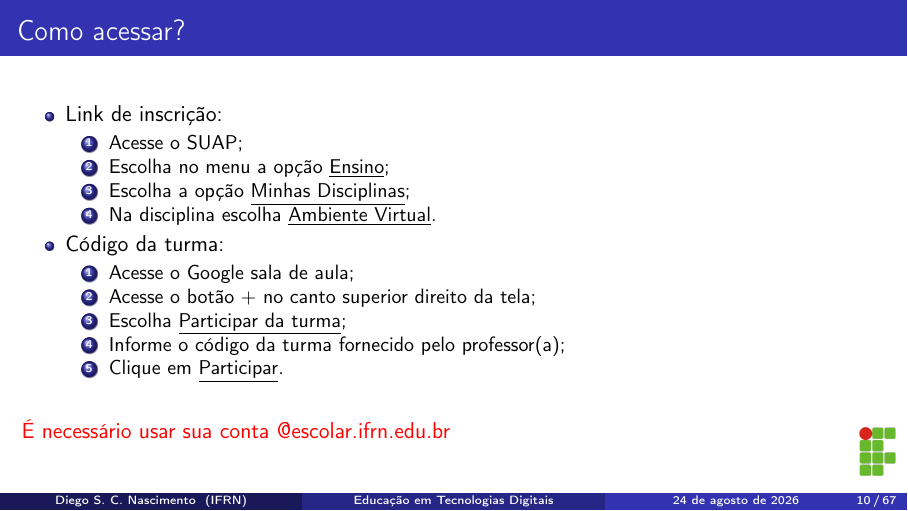
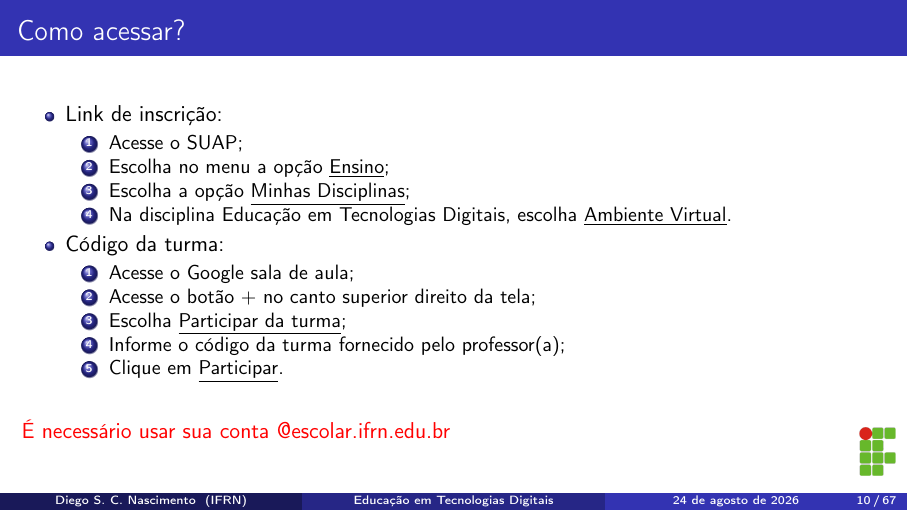
Before and after one commit to diegosilveiracn/slides_educacao_tecnologias_digitais, LaTeX slides (documento.tex): page 10 of 67. Compiled offline with pdfLaTeX.

Commit message:
Ajustando os slides.

```diff
--- a/documento.tex
+++ b/documento.tex
@@ -132,7 +132,7 @@ diego.nascimento@ifrn.edu.br
 			\item Acesse o SUAP;
 			\item Escolha no menu a opção \underline{Ensino};
 			\item Escolha a opção \underline{Minhas Disciplinas};
-			\item Na disciplina escolha \underline{Ambiente Virtual}.
+			\item Na disciplina Educação em Tecnologias Digitais, escolha \underline{Ambiente Virtual}.
 		\end{enumerate}
 		\item Código da turma:
 		\begin{enumerate}
```
Also changed, not shown: documento.pdf, documento.tex (18 more changed lines).
